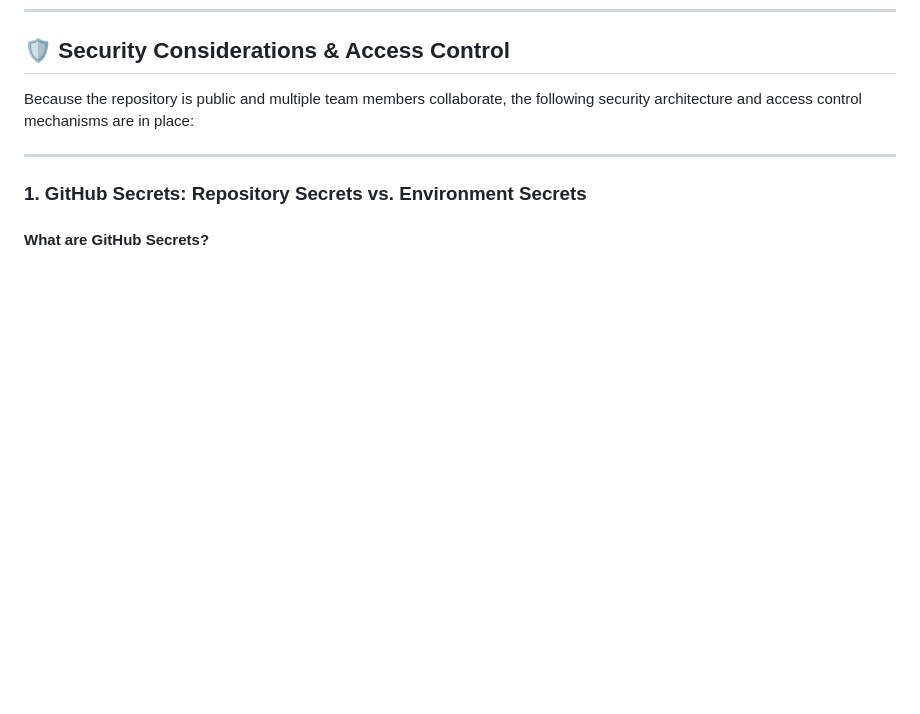
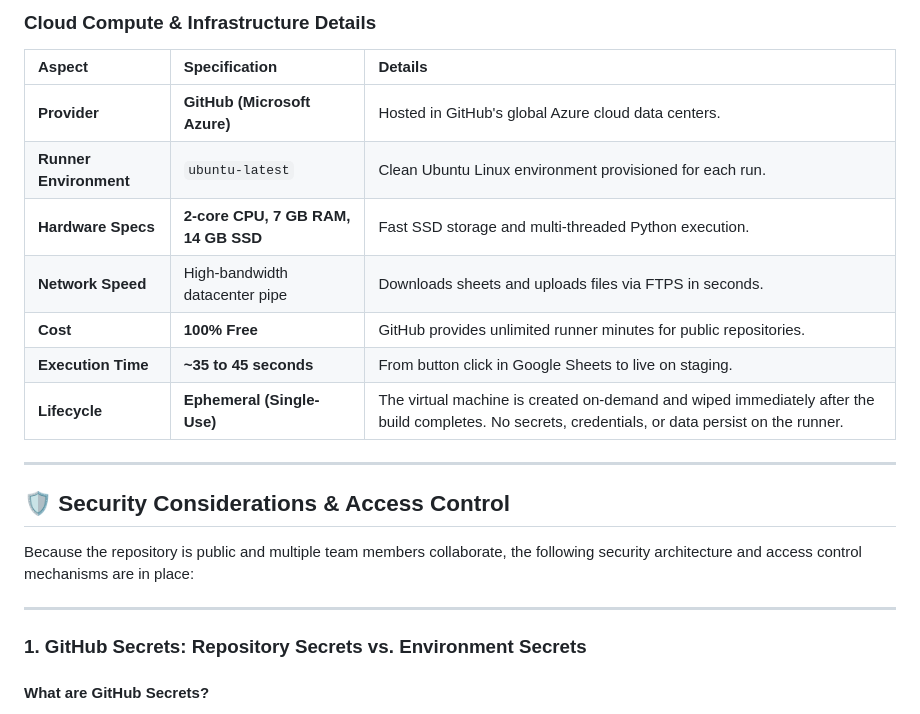
Before and after one commit to sekharnarayanaswamy-del/VedaVMS, a Markdown page: MAINTAINER_GUIDE.md, the part around one of its changes. Drawn GitHub-style; blank space fills up the shorter version.

Commit message:
docs: add focused pipeline flow diagram and compute architecture details

```diff
--- a/MAINTAINER_GUIDE.md
+++ b/MAINTAINER_GUIDE.md
@@ -158,3 +203,17 @@ This command will:
+### Cloud Compute & Infrastructure Details
+
+| Aspect | Specification | Details |
+| :--- | :--- | :--- |
+| **Provider** | **GitHub (Microsoft Azure)** | Hosted in GitHub's global Azure cloud data centers. |
+| **Runner Environment** | `ubuntu-latest` | Clean Ubuntu Linux environment provisioned for each run. |
+| **Hardware Specs** | **2-core CPU, 7 GB RAM, 14 GB SSD** | Fast SSD storage and multi-threaded Python execution. |
+| **Network Speed** | High-bandwidth datacenter pipe | Downloads sheets and uploads files via FTPS in seconds. |
+| **Cost** | **100% Free** | GitHub provides unlimited runner minutes for public repositories. |
+| **Execution Time** | **~35 to 45 seconds** | From button click in Google Sheets to live on staging. |
+| **Lifecycle** | **Ephemeral (Single-Use)** | The virtual machine is created on-demand and wiped immediately after the build completes. No secrets, credentials, or data persist on the runner. |
+
+---
+
 ## 🛡️ Security Considerations & Access Control
 
 Because the repository is public and multiple team members collaborate, the following security architecture and access control mechanisms are in place:
```
Also changed, not shown: other parts of MAINTAINER_GUIDE.md (+45 -0 lines).
